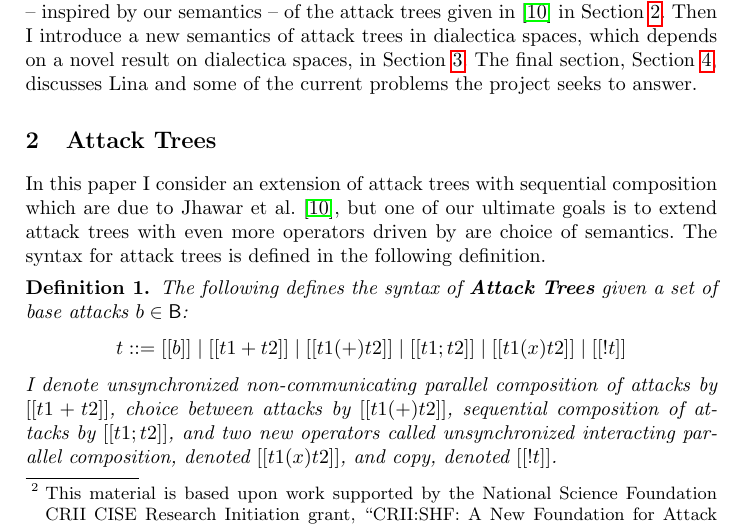
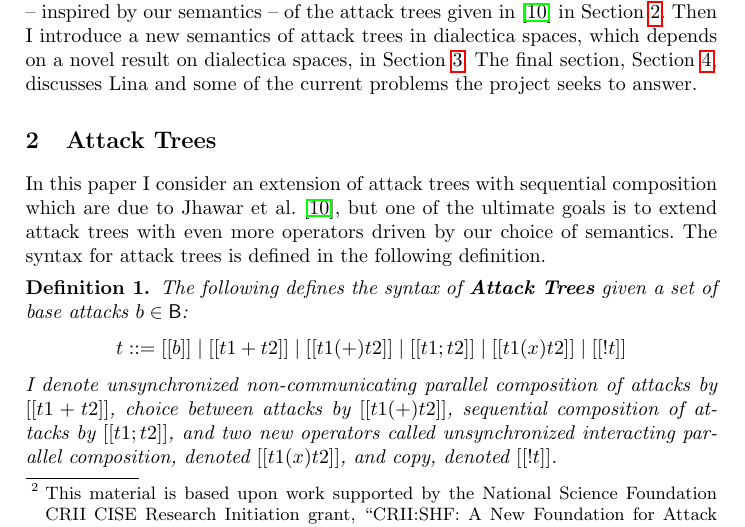
Before and after one commit to MonoidalAttackTrees/attack-trees-in-monoidal-cats, a LaTeX thesis (drafts/GraMSec2016/main.tex): part of page 2 of 9, cut so that both start at the same text. Compiled offline with pdfLaTeX; a LaTeX package or settings file that is missing is left out.

Commit message:
Small fix.

```diff
--- a/drafts/GraMSec2016/main.tex
+++ b/drafts/GraMSec2016/main.tex
@@ -173,8 +173,8 @@ answer.
 \label{sec:attack_trees}
 In this paper I consider an extension of attack trees with sequential
 composition which are due to Jhawar et al. \cite{Jhawar:2015}, but one
-of our ultimate goals is to extend attack trees with even more
-operators driven by are choice of semantics.  The syntax for attack
+of the ultimate goals is to extend attack trees with even more
+operators driven by our choice of semantics.  The syntax for attack
 trees is defined in the following definition.
 \begin{definition}
   \label{def:atrees}
```
Also changed, not shown: drafts/GraMSec2016/main.pdf.
